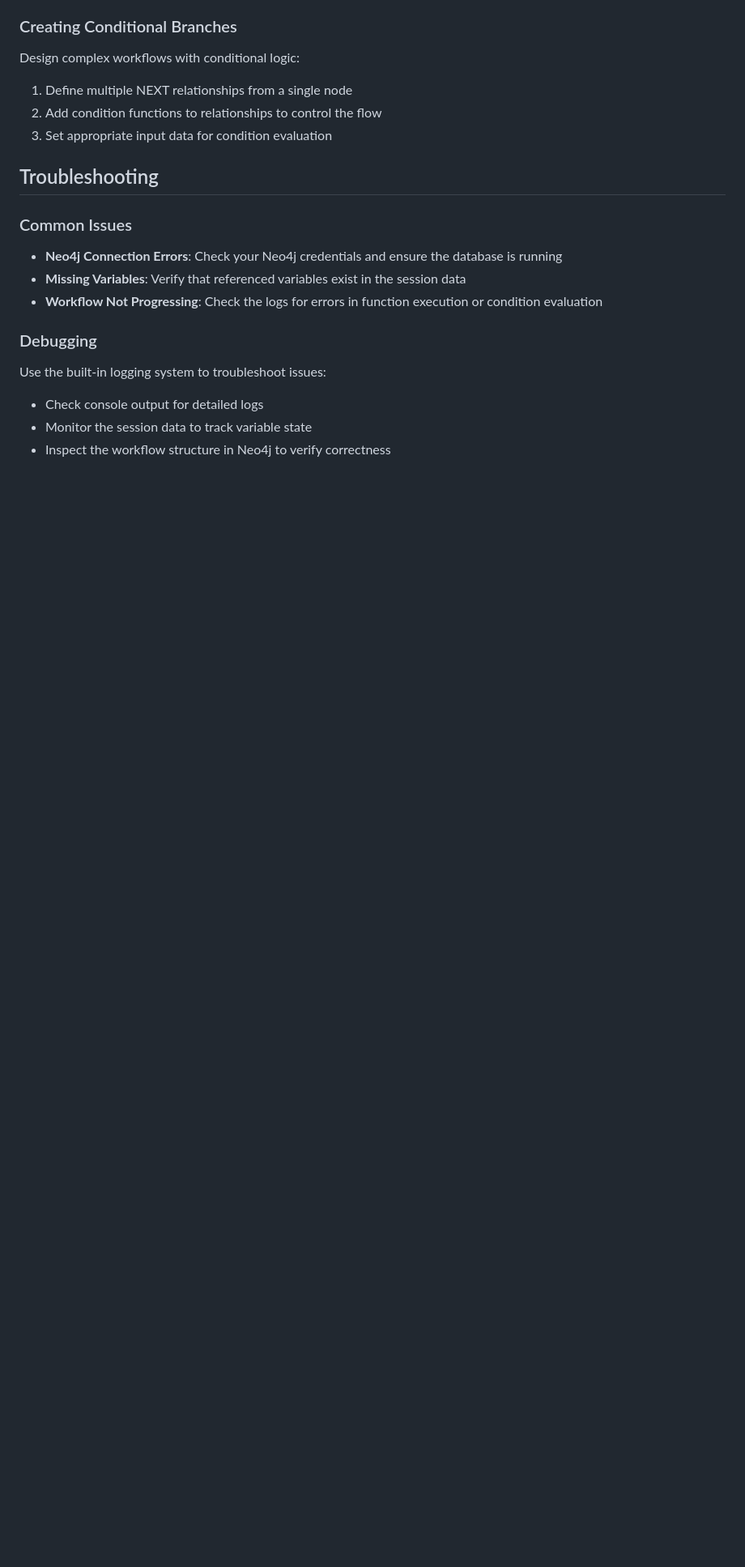
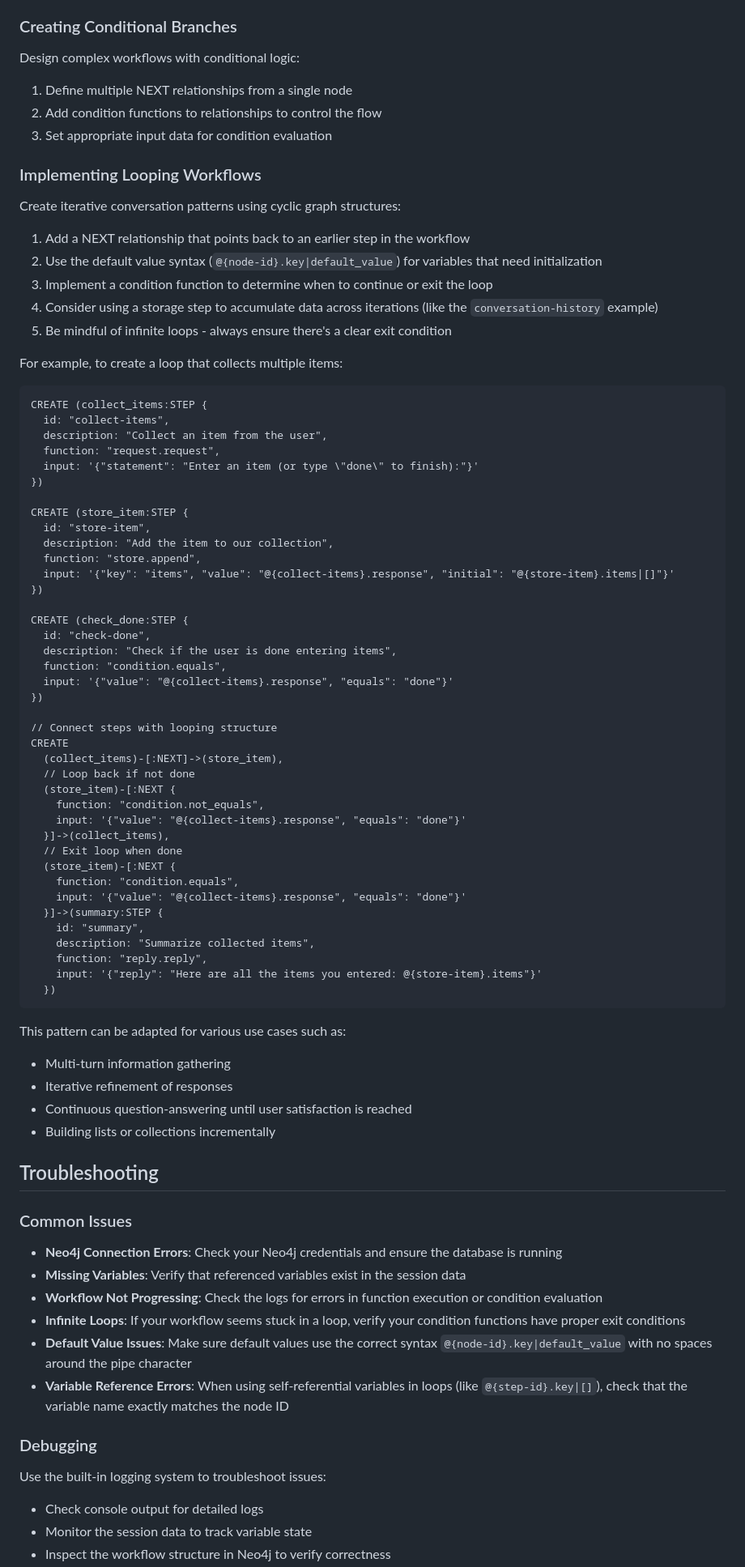
Before and after one commit to MitchMcQuinn/graphie, a Markdown page: readme.md, the part around one of its changes. Shown at 81% size. GitHub-like rendering; blank space fills up the shorter version.

````diff
--- a/readme.md
+++ b/readme.md
@@ -217,12 +241,73 @@ Design complex workflows with conditional logic:
 2. Add condition functions to relationships to control the flow
 3. Set appropriate input data for condition evaluation
 
+### Implementing Looping Workflows
+Create iterative conversation patterns using cyclic graph structures:
+
+1. Add a NEXT relationship that points back to an earlier step in the workflow
+2. Use the default value syntax (`@{node-id}.key|default_value`) for variables that need initialization
+3. Implement a condition function to determine when to continue or exit the loop
+4. Consider using a storage step to accumulate data across iterations (like the `conversation-history` example)
+5. Be mindful of infinite loops - always ensure there's a clear exit condition
+
+For example, to create a loop that collects multiple items:
+```cypher
+CREATE (collect_items:STEP {
+  id: "collect-items",
+  description: "Collect an item from the user",
+  function: "request.request",
+  input: '{"statement": "Enter an item (or type \"done\" to finish):"}'
+})
+
+CREATE (store_item:STEP {
+  id: "store-item",
+  description: "Add the item to our collection",
+  function: "store.append",
+  input: '{"key": "items", "value": "@{collect-items}.response", "initial": "@{store-item}.items|[]"}'
+})
+
+CREATE (check_done:STEP {
+  id: "check-done",
+  description: "Check if the user is done entering items",
+  function: "condition.equals",
+  input: '{"value": "@{collect-items}.response", "equals": "done"}'
+})
+
+// Connect steps with looping structure
+CREATE
+  (collect_items)-[:NEXT]->(store_item),
+  // Loop back if not done
+  (store_item)-[:NEXT {
+    function: "condition.not_equals",
+    input: '{"value": "@{collect-items}.response", "equals": "done"}'
+  }]->(collect_items),
+  // Exit loop when done
+  (store_item)-[:NEXT {
+    function: "condition.equals",
+    input: '{"value": "@{collect-items}.response", "equals": "done"}'
+  }]->(summary:STEP {
+    id: "summary",
+    description: "Summarize collected items",
+    function: "reply.reply",
+    input: '{"reply": "Here are all the items you entered: @{store-item}.items"}'
+  })
+```
+
+This pattern can be adapted for various use cases such as:
+- Multi-turn information gathering
+- Iterative refinement of responses
+- Continuous question-answering until user satisfaction is reached
+- Building lists or collections incrementally
+
 ## Troubleshooting
 
 ### Common Issues
 - **Neo4j Connection Errors**: Check your Neo4j credentials and ensure the database is running
 - **Missing Variables**: Verify that referenced variables exist in the session data
 - **Workflow Not Progressing**: Check the logs for errors in function execution or condition evaluation
+- **Infinite Loops**: If your workflow seems stuck in a loop, verify your condition functions have proper exit conditions
+- **Default Value Issues**: Make sure default values use the correct syntax `@{node-id}.key|default_value` with no spaces around the pipe character
+- **Variable Reference Errors**: When using self-referential variables in loops (like `@{step-id}.key|[]`), check that the variable name exactly matches the node ID
 
 ### Debugging
 Use the built-in logging system to troubleshoot issues:
````
Also changed, not shown: other parts of readme.md (+31 -6 lines).
